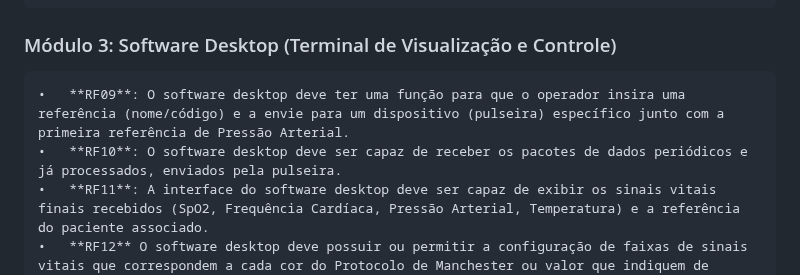
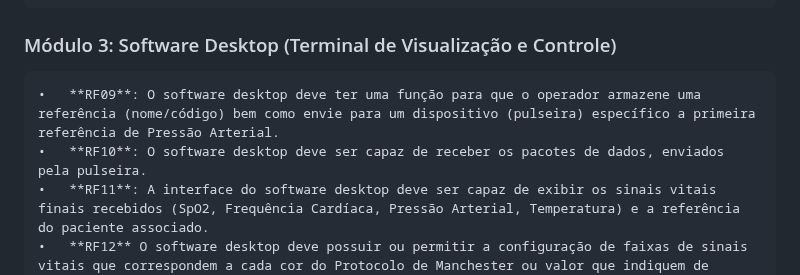
Before and after one commit to Jonathas-Ray/VigiaMed, a Markdown page: README.md, the part around the change. Drawn GitHub-style.

Commit message:
Update README.md
Ajustes Em RF do sistema

```diff
--- a/README.md
+++ b/README.md
@@ -22,8 +22,8 @@ dados.<br>
     •	**RF07**: O anel deve detectar o tempo exato da chegada da onda de pulso no dedo (marcador temporal t2).
     •	**RF08**: O anel deve transmitir os dados de PPG e seu marcador temporal (t2) diretamente para a Pulseira.
 ### Módulo 3: Software Desktop (Terminal de Visualização e Controle)
-    •	**RF09**: O software desktop deve ter uma função para que o operador insira uma referência (nome/código) e a envie para um dispositivo (pulseira) específico junto com a primeira referência de Pressão Arterial.
-    •	**RF10**: O software desktop deve ser capaz de receber os pacotes de dados periódicos e já processados, enviados pela pulseira.
+    •	**RF09**: O software desktop deve ter uma função para que o operador armazene uma referência (nome/código) bem como envie para um dispositivo (pulseira) específico a primeira referência de Pressão Arterial.
+    •	**RF10**: O software desktop deve ser capaz de receber os pacotes de dados, enviados pela pulseira.
     •	**RF11**: A interface do software desktop deve ser capaz de exibir os sinais vitais finais recebidos (SpO2, Frequência Cardíaca, Pressão Arterial, Temperatura) e a referência do paciente associado.
     •	**RF12** O software desktop deve possuir ou permitir a configuração de faixas de sinais vitais que correspondem a cada cor do Protocolo de Manchester ou valor que indiquem de alguma forma anormalidades.
     •	**RF13**: O software desktop deve permitir classificar o paciente de acordo com o protocolo, exibindo a cor correspondente, e gerar os alertas visuais e sonoros necessários.
```
